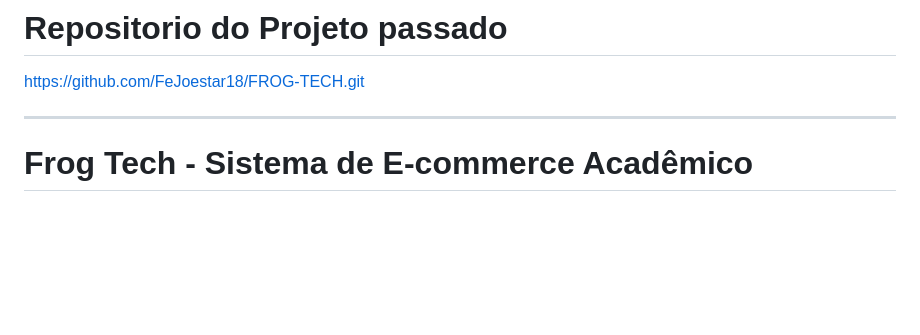
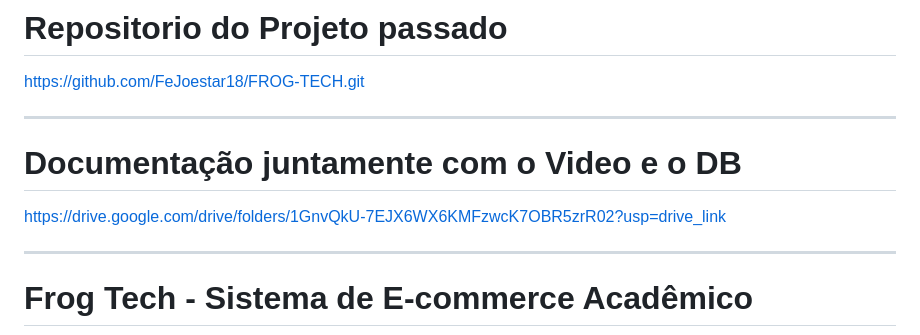
Before and after one commit to FeJoestar18/Projeto-3-semestre-Curso-CC, a Markdown page: README.md, the part around the change. Rendered like a GitHub page; blank space fills up the shorter version.

```diff
--- a/README.md
+++ b/README.md
@@ -1,6 +1,11 @@
 # Repositorio do Projeto passado
 
 https://github.com/FeJoestar18/FROG-TECH.git
+
+---
+
+# Documentação juntamente com o Video e o DB
+https://drive.google.com/drive/folders/1GnvQkU-7EJX6WX6KMFzwcK7OBR5zrR02?usp=drive_link
 
 ---
 
```
